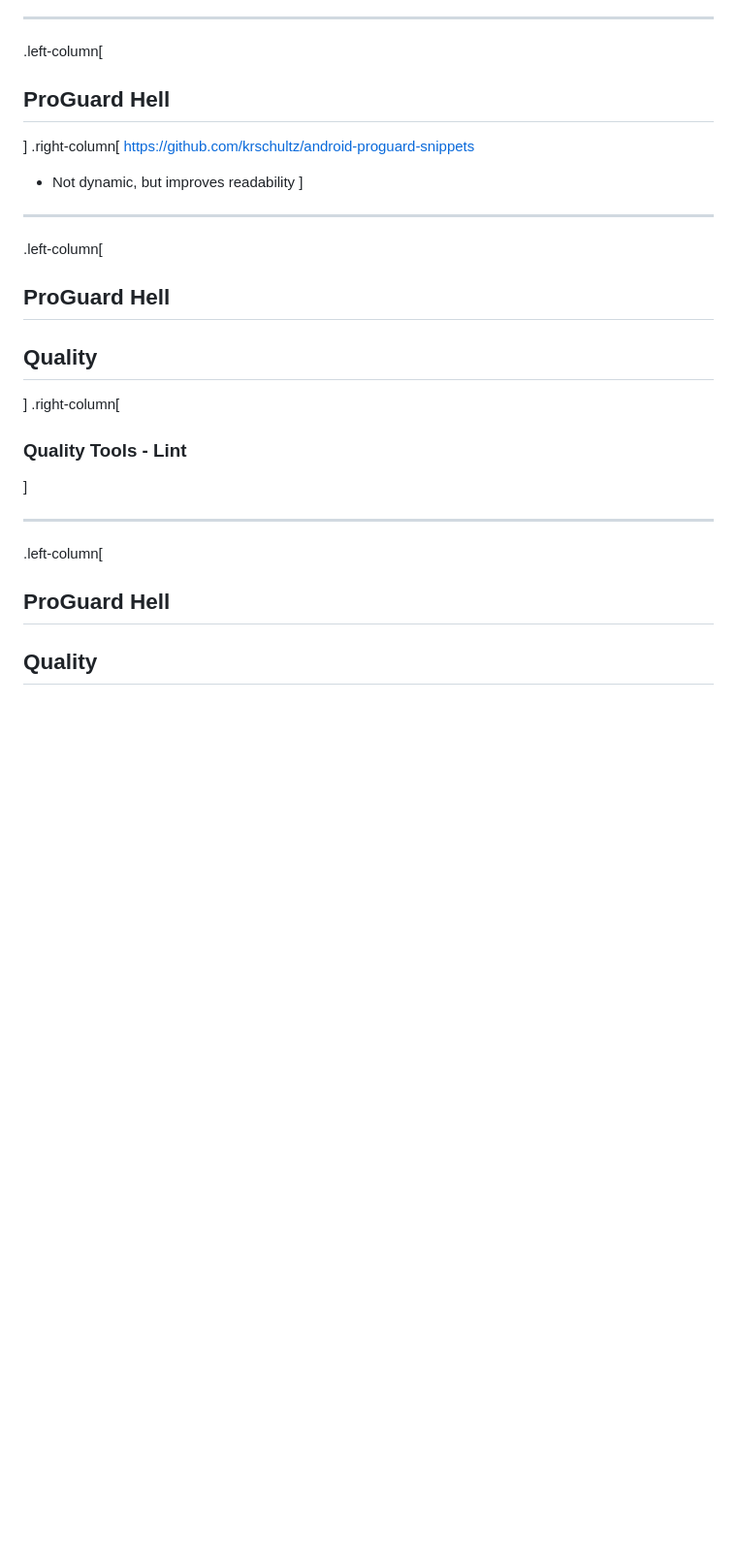
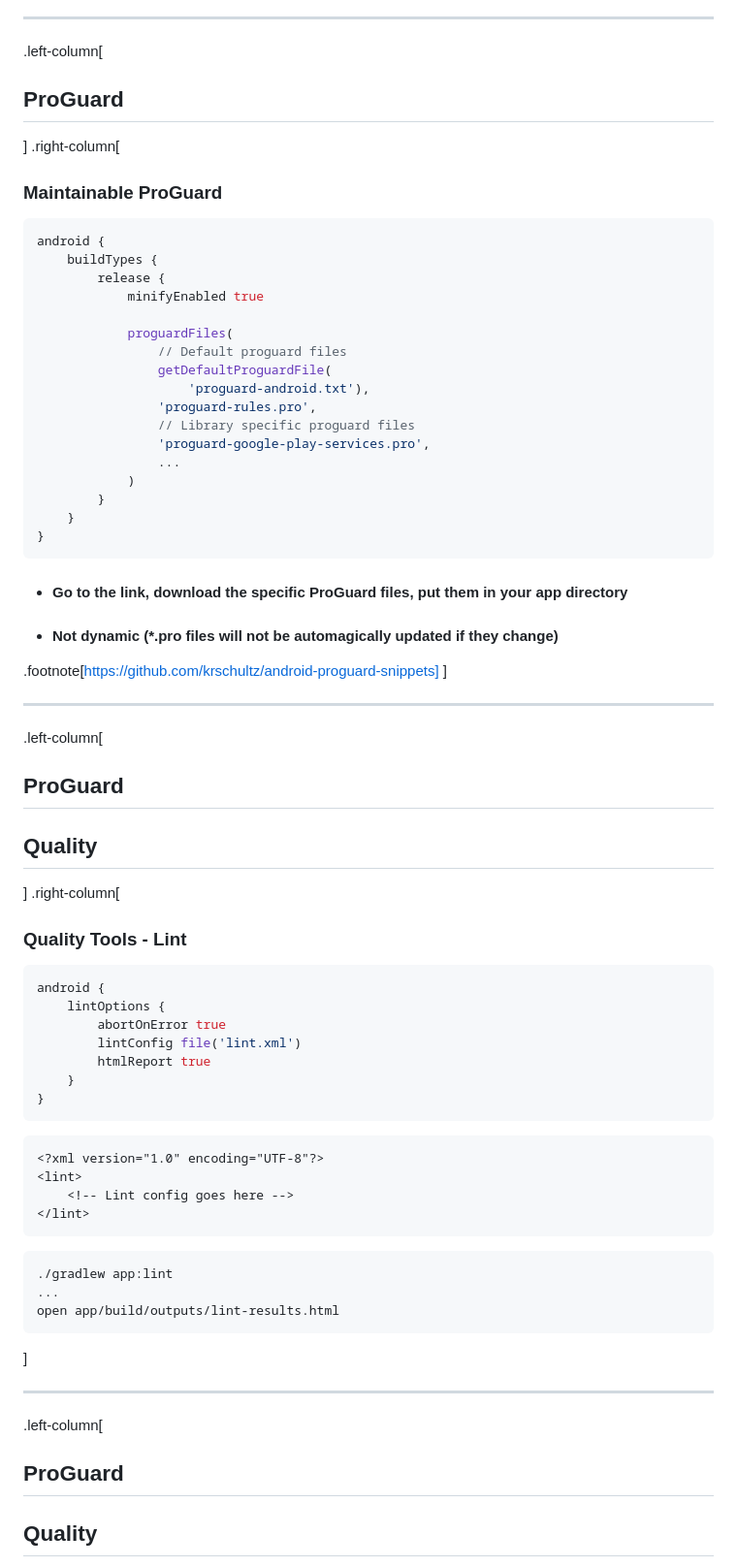
Before and after one commit to patrickhammond/Presentation-AndroidGradle, a Markdown page: README.md, the part around the change printed below. Shown: that part at 97% size. Drawn GitHub-style; blank space fills up the shorter version.

````diff
--- a/README.md
+++ b/README.md
@@ -735,27 +735,72 @@ class: center, middle
 ---
 
 .left-column[
-## ProGuard Hell
+## ProGuard
 ]
 .right-column[
-https://github.com/krschultz/android-proguard-snippets
-- Not dynamic, but improves readability
+### Maintainable ProGuard
+```gradle
+android {
+    buildTypes {
+        release {
+            minifyEnabled true
+
+            proguardFiles(
+                // Default proguard files
+                getDefaultProguardFile(
+                    'proguard-android.txt'),
+                'proguard-rules.pro',
+                // Library specific proguard files
+                'proguard-google-play-services.pro',
+                ...
+            )
+        }
+    }
+}
+```
+
+- #### Go to the link, download the specific ProGuard files, put them in your app directory
+- #### Not dynamic (*.pro files will not be automagically updated if they change)
+
+.footnote[https://github.com/krschultz/android-proguard-snippets]
 ]
 
 ---
 
 .left-column[
-## ProGuard Hell
+## ProGuard
 ## Quality
 ]
 .right-column[
 ### Quality Tools - Lint
+```gradle
+android {
+    lintOptions {
+        abortOnError true
+        lintConfig file('lint.xml')
+        htmlReport true
+    }
+}
+```
+
+```xml
+<?xml version="1.0" encoding="UTF-8"?>
+<lint>
+    <!-- Lint config goes here -->
+</lint>
+```
+
+```shell
+./gradlew app:lint
+...
+open app/build/outputs/lint-results.html
+```
 ]
 
 ---
 
 .left-column[
-## ProGuard Hell
+## ProGuard
 ## Quality
 ]
 .right-column[
````
Also changed, not shown: other parts of README.md (+93 -18 lines), gradle_please.png (added).
